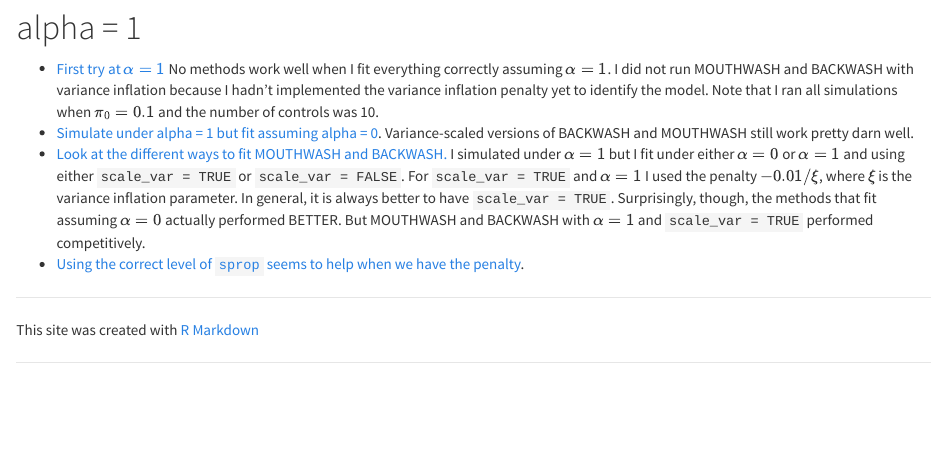
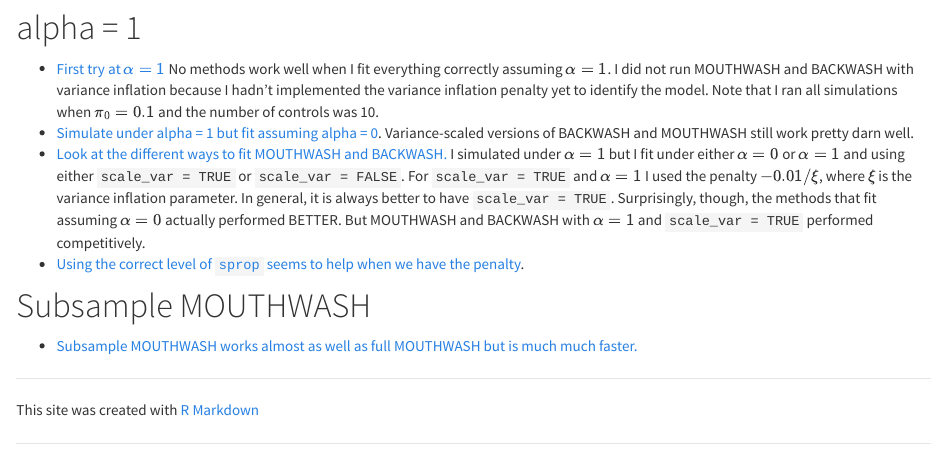
Before and after one commit to dcgerard/ruvb_plus_ash, an R Markdown document (analysis/index.Rmd): the page in a window 1100 px wide, from 930 px down. Rendered offline with R 4.5, knitr and Pandoc, with nearby package versions.

Commit message:
udpate index

```diff
--- a/analysis/index.Rmd
+++ b/analysis/index.Rmd
@@ -37,5 +37,8 @@ output:
 * [Look at the different ways to fit MOUTHWASH and BACKWASH.](alpha_1_joint.html) I simulated under $\alpha = 1$ but I fit under either $\alpha = 0$ or $\alpha = 1$ and using either `scale_var = TRUE` or `scale_var = FALSE`. For `scale_var = TRUE` and $\alpha = 1$ I used the penalty $-0.01 / \xi$, where $\xi$ is the variance inflation parameter. In general, it is always better to have `scale_var = TRUE`. Surprisingly, though, the methods that fit assuming $\alpha = 0$ actually performed BETTER. But MOUTHWASH and BACKWASH with $\alpha = 1$ and `scale_var = TRUE` performed competitively.
 * [Using the correct level of `sprop` seems to help when we have the penalty](diff_sprop_varpen.html).
 
+# Subsample MOUTHWASH
+* [Subsample MOUTHWASH works almost as well as full MOUTHWASH but is much much faster.](explore_subsample.html)
+
 [rmarkdown]: http://rmarkdown.rstudio.com/rmarkdown_websites.htm
 [rstudio]: https://www.rstudio.com/products/rstudio/download/preview/
```
Also changed, not shown: 1 other file.
